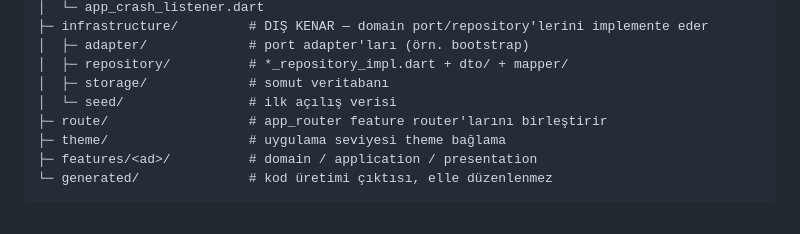
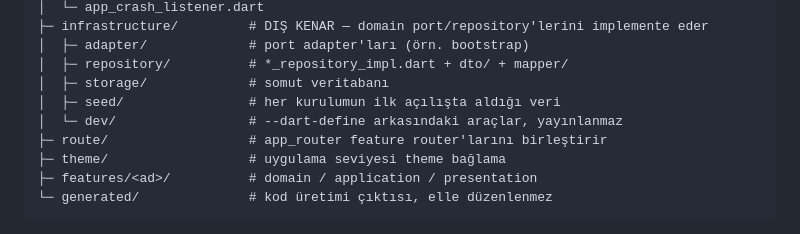
Before and after one commit to fatiharge/fatiharge-apps, a Markdown page: architecture/package-conventions.tr.md, the part around the change. Drawn GitHub-style.

Commit message:
docs(architecture): name seed/ and dev/ in the app layout

```diff
--- a/architecture/package-conventions.tr.md
+++ b/architecture/package-conventions.tr.md
@@ -104,7 +104,8 @@ apps/<app>/lib/
 │  ├─ adapter/             # port adapter'ları (örn. bootstrap)
 │  ├─ repository/          # *_repository_impl.dart + dto/ + mapper/
 │  ├─ storage/             # somut veritabanı
-│  └─ seed/                # ilk açılış verisi
+│  ├─ seed/                # her kurulumun ilk açılışta aldığı veri
+│  └─ dev/                 # --dart-define arkasındaki araçlar, yayınlanmaz
 ├─ route/                  # app_router feature router'larını birleştirir
 ├─ theme/                  # uygulama seviyesi theme bağlama
 ├─ features/<ad>/          # domain / application / presentation
```
Also changed, not shown: architecture/package-conventions.md (+2 -1 lines).
